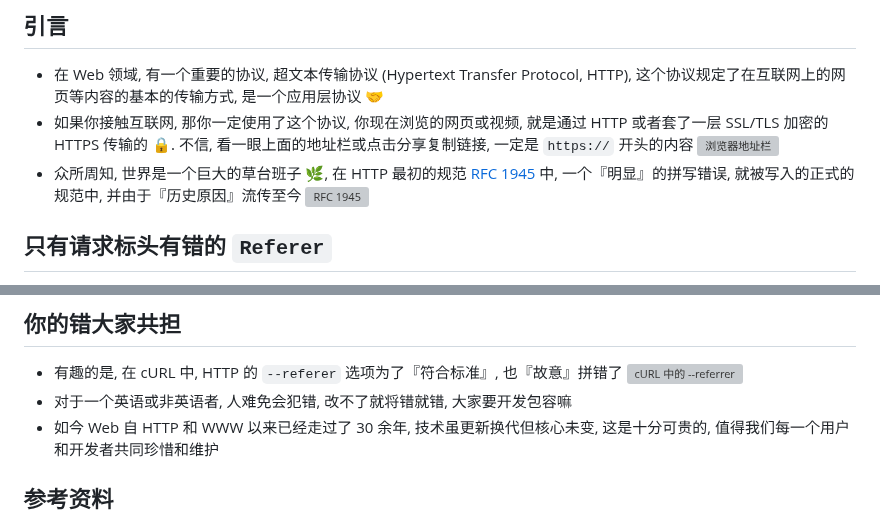
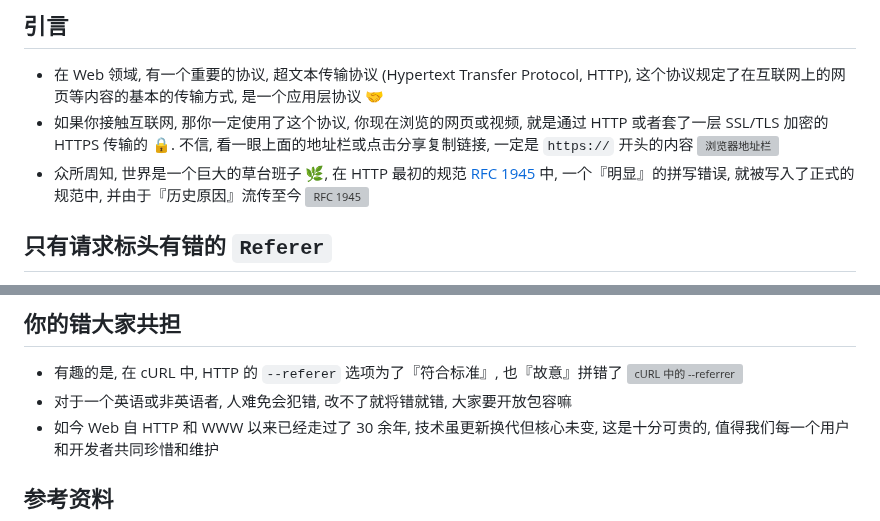
Before and after one commit to SessionHu/blogtest, a Markdown page: posts/2025/http-typo-referer.md, 2 parts joined by grey strips. GitHub-like rendering; grey boxes are pictures that could not be loaded.

Commit message:
fix(http-typo-referer.md): typo

```diff
--- a/posts/2025/http-typo-referer.md
+++ b/posts/2025/http-typo-referer.md
@@ -3,7 +3,7 @@
 * 在 Web 领域, 有一个重要的协议, 超文本传输协议 (Hypertext Transfer Protocol, HTTP), 这个协议规定了在互联网上的网页等内容的基本的传输方式, 是一个应用层协议 🤝
 * 如果你接触互联网, 那你一定使用了这个协议, 你现在浏览的网页或视频, 就是通过 HTTP 或者套了一层 SSL/TLS 加密的 HTTPS 传输的 🔒. 不信, 看一眼上面的地址栏或点击分享复制链接, 一定是 `https://` 开头的内容
   ![浏览器地址栏](https://i0.hdslb.com/bfs/archive/34e5a033c2d8f7135ff84628a88b52462be612e3.png)
-* 众所周知, 世界是一个巨大的草台班子 🌿, 在 HTTP 最初的规范 [RFC 1945](https://datatracker.ietf.org/doc/html/rfc1945) 中, 一个『明显』的拼写错误, 就被写入的正式的规范中, 并由于『历史原因』流传至今
+* 众所周知, 世界是一个巨大的草台班子 🌿, 在 HTTP 最初的规范 [RFC 1945](https://datatracker.ietf.org/doc/html/rfc1945) 中, 一个『明显』的拼写错误, 就被写入了正式的规范中, 并由于『历史原因』流传至今
   ![RFC 1945](https://i1.hdslb.com/bfs/archive/7d562ac71455084ae08698c36406eeba6a085285.jpg)
 ## 只有请求标头有错的 `Referer`
 * 这个拼写错误存在于最常见的请求标头中, 叫做 `Referer`, 很明显正确应拼写为 `Referrer`, 但事实是就这么拼错了
@@ -27,7 +27,7 @@ Referer: https://www.bilibili.com/
 ## 你的错大家共担
 * 有趣的是, 在 cURL 中, HTTP 的 `--referer` 选项为了『符合标准』, 也『故意』拼错了
   ![cURL 中的 --referrer](https://i0.hdslb.com/bfs/archive/747ecea118d7a917a562406aeccb954f4dad728b.jpg)
-* 对于一个英语或非英语者, 人难免会犯错, 改不了就将错就错, 大家要开发包容嘛
+* 对于一个英语或非英语者, 人难免会犯错, 改不了就将错就错, 大家要开放包容嘛
 * 如今 Web 自 HTTP 和 WWW 以来已经走过了 30 余年, 技术虽更新换代但核心未变, 这是十分可贵的, 值得我们每一个用户和开发者共同珍惜和维护
 ## 参考资料
 > 这文章好水
```
